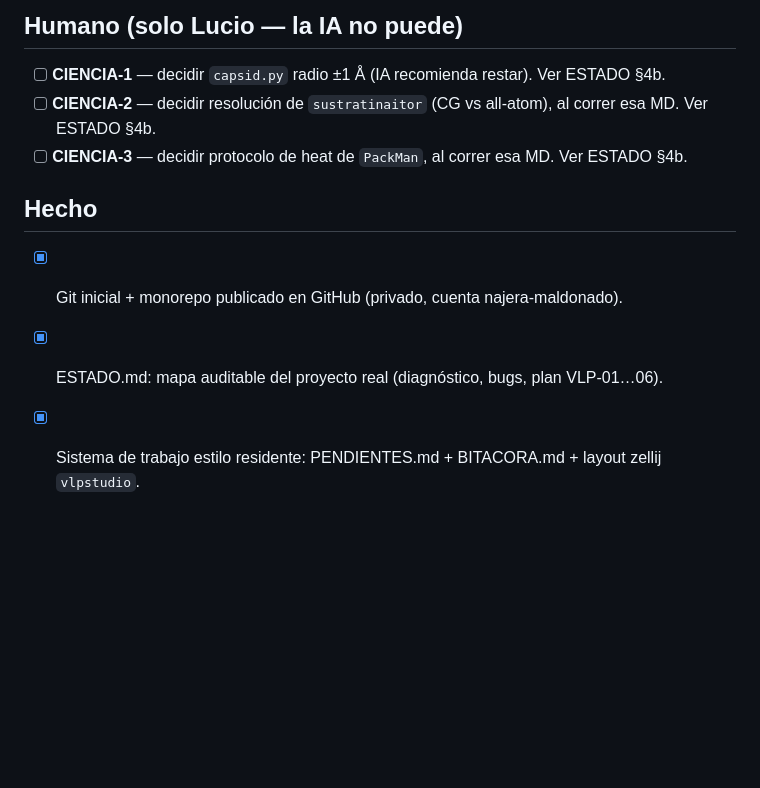
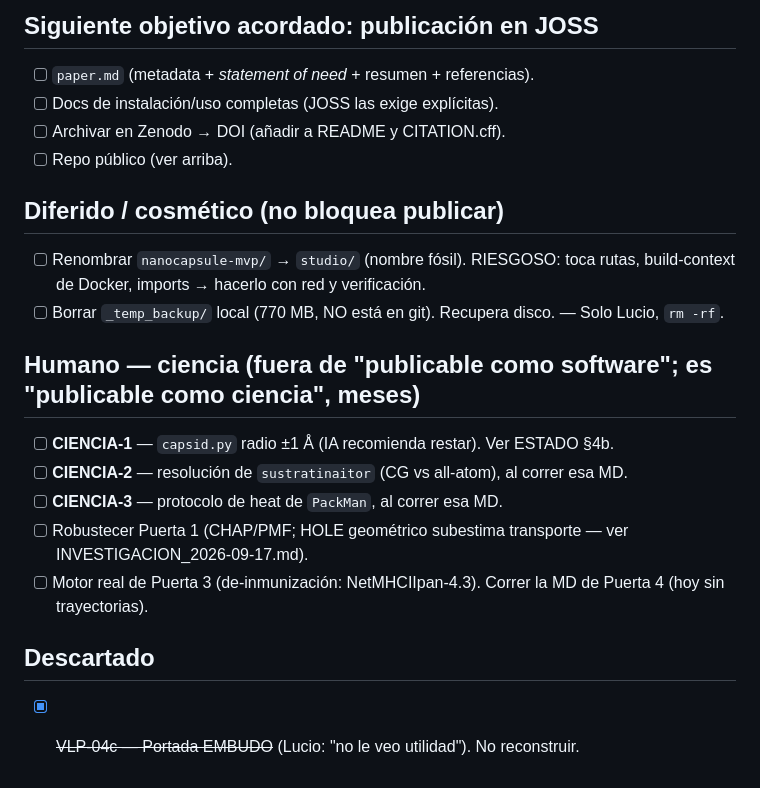
Before and after one commit to najera-maldonado/vlp-studio, a Markdown page: PENDIENTES.md, the part around one of its changes. Rendered like a GitHub page; blank space fills up the shorter version.

```diff
--- a/PENDIENTES.md
+++ b/PENDIENTES.md
@@ -43,10 +22,20 @@ DECISIONES PENDIENTES DE LUCIO: (1) licencia MIT vs Apache-2.0 (IA recomienda MI
 
-## Humano (solo Lucio — la IA no puede)
-- [ ] **CIENCIA-1** — decidir `capsid.py` radio ±1 Å (IA recomienda restar). Ver ESTADO §4b.
-- [ ] **CIENCIA-2** — decidir resolución de `sustratinaitor` (CG vs all-atom), al correr esa MD. Ver ESTADO §4b.
-- [ ] **CIENCIA-3** — decidir protocolo de heat de `PackMan`, al correr esa MD. Ver ESTADO §4b.
+## Siguiente objetivo acordado: publicación en JOSS
+- [ ] `paper.md` (metadata + *statement of need* + resumen + referencias).
+- [ ] Docs de instalación/uso completas (JOSS las exige explícitas).
+- [ ] Archivar en Zenodo → DOI (añadir a README y CITATION.cff).
+- [ ] Repo público (ver arriba).
 
-## Hecho
-- [x] Git inicial + monorepo publicado en GitHub (privado, cuenta najera-maldonado).
-- [x] ESTADO.md: mapa auditable del proyecto real (diagnóstico, bugs, plan VLP-01…06).
-- [x] Sistema de trabajo estilo residente: PENDIENTES.md + BITACORA.md + layout zellij `vlpstudio`.
+## Diferido / cosmético (no bloquea publicar)
+- [ ] Renombrar `nanocapsule-mvp/` → `studio/` (nombre fósil). RIESGOSO: toca rutas, build-context de Docker, imports → hacerlo con red y verificación.
+- [ ] Borrar `_temp_backup/` local (770 MB, NO está en git). Recupera disco. — Solo Lucio, `rm -rf`.
+
+## Humano — ciencia (fuera de "publicable como software"; es "publicable como ciencia", meses)
+- [ ] **CIENCIA-1** — `capsid.py` radio ±1 Å (IA recomienda restar). Ver ESTADO §4b.
+- [ ] **CIENCIA-2** — resolución de `sustratinaitor` (CG vs all-atom), al correr esa MD.
+- [ ] **CIENCIA-3** — protocolo de heat de `PackMan`, al correr esa MD.
+- [ ] Robustecer Puerta 1 (CHAP/PMF; HOLE geométrico subestima transporte — ver INVESTIGACION_2026-09-17.md).
+- [ ] Motor real de Puerta 3 (de-inmunización: NetMHCIIpan-4.3). Correr la MD de Puerta 4 (hoy sin trayectorias).
+
+## Descartado
+- [x] ~~VLP-04c — Portada EMBUDO~~ (Lucio: "no le veo utilidad"). No reconstruir.
```
Also changed, not shown: other parts of PENDIENTES.md (+16 -37 lines).
